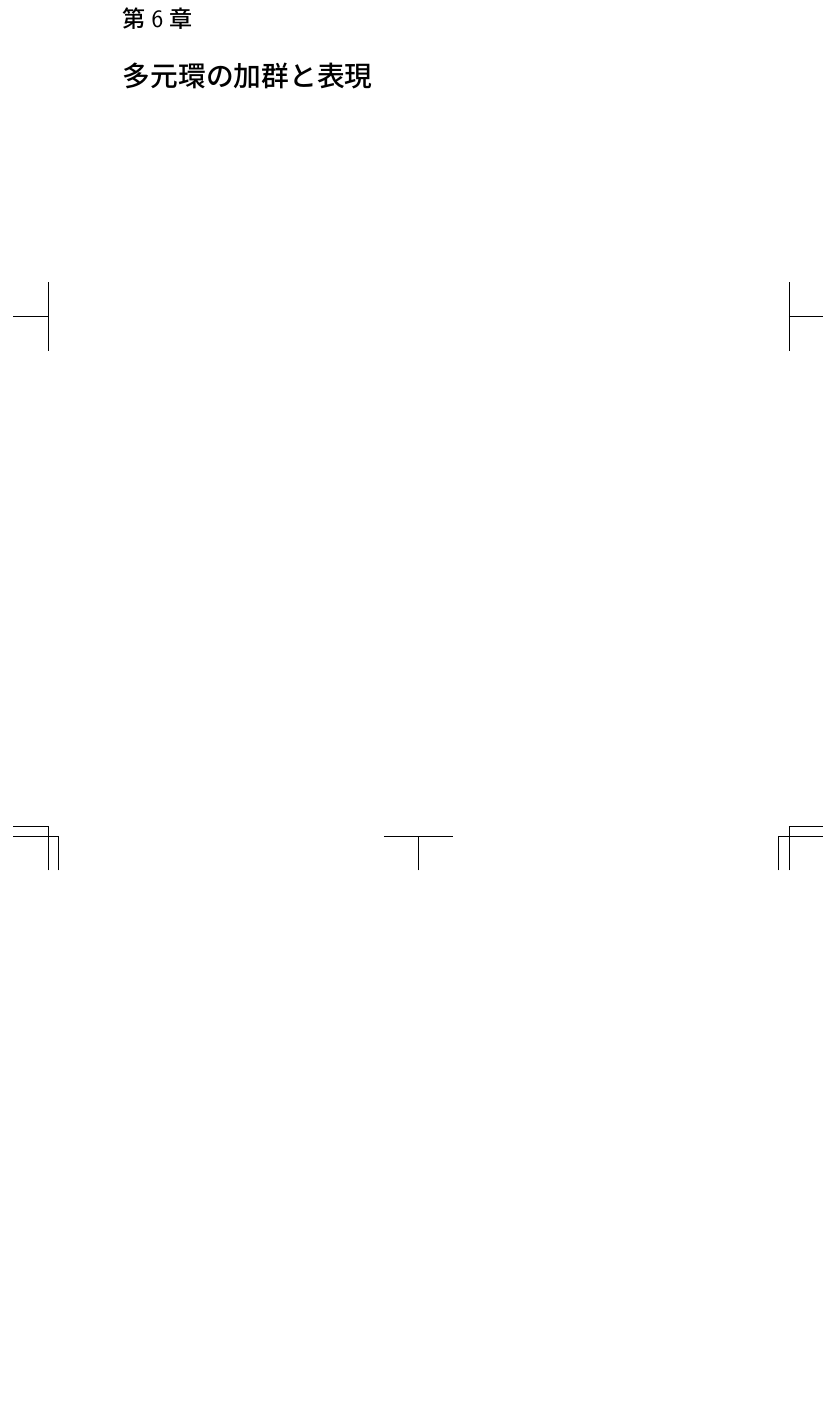
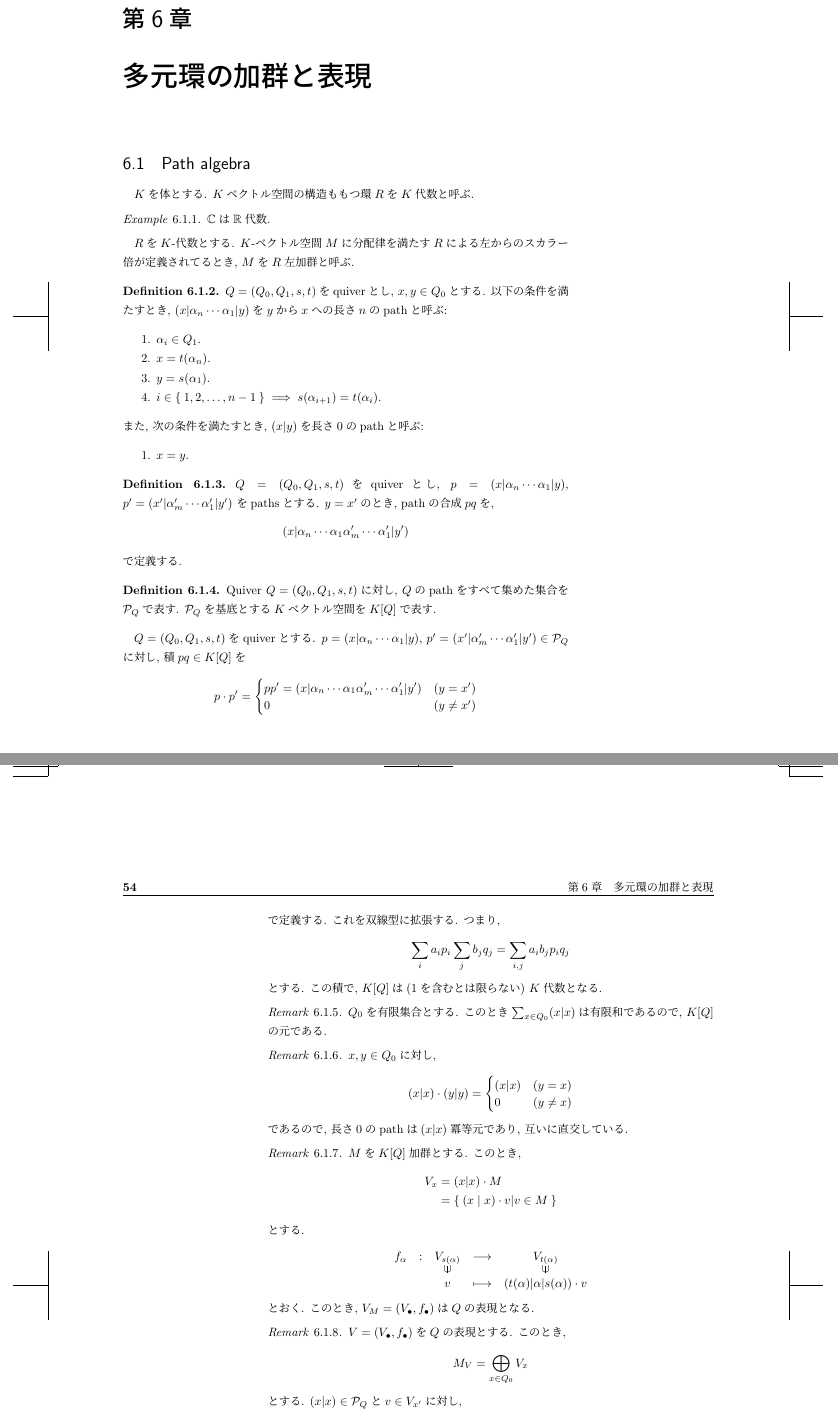
Before and after one commit to a175/n-quiver, a LaTeX thesis (src/x2.tex, which reads src/p.tex): part of page 53 of 53 before the commit and two parts of pages 53 and 54 of 54 after it, the two joined at a grey line, cut so that both start at the same text, the shorter picture padded with empty space. Compiled offline with pLaTeX and dvipdfmx.

Commit message:
path algebra

```diff
--- a/src/p.tex
+++ b/src/p.tex
@@ -3418,3 +3418,126 @@ $B_\Gamma$は二次形式である.
 
 \chapter{多元環の加群と表現}
 
+\section{Path algebra}
+$K$を体とする.
+$K$ベクトル空間の構造ももつ環$R$を$K$代数と呼ぶ.
+\begin{example}
+  $\CC$は$\RR$代数.
+\end{example}
+$R$を$K$-代数とする.
+$K$-ベクトル空間$M$に
+分配律を満たす$R$による左からのスカラー倍が定義されてるとき,
+$M$を$R$左加群と呼ぶ.
+
+\begin{definition}
+  $Q=(Q_0,Q_1,s,t)$をquiverとし,
+  $x,y\in Q_0$とする.
+  以下の条件を満たすとき,
+  $(x|\alpha_n\cdots\alpha_1|y)$を
+  $y$から$x$への長さ$n$のpathと呼ぶ:
+  \begin{enumerate}
+    \item $\alpha_i\in Q_1$.
+    \item $x=t(\alpha_n)$.
+    \item $y=s(\alpha_1)$.
+    \item $i\in \Set{1,2,\ldots,n-1}\implies s(\alpha_{i+1})=t(\alpha_{i})$.
+  \end{enumerate}
+  また,
+  次の条件を満たすとき,
+  $(x|y)$を長さ0のpathと呼ぶ:
+  \begin{enumerate}
+    \item $x=y$.
+  \end{enumerate}
+  %また,
+  %長さ1のpath$(x|\alpha|y)$を$\alpha$と略記する.
+\end{definition}
+
+\begin{definition}
+  $Q=(Q_0,Q_1,s,t)$をquiverとし,
+  $p=(x|\alpha_n\cdots\alpha_1|y)$,
+  $p'=(x'|\alpha'_m\cdots\alpha'_1|y')$
+  をpathsとする.
+  $y=x'$のとき,
+  pathの合成$pq$を,
+  \begin{align*}
+    (x|\alpha_n\cdots\alpha_1\alpha'_m\cdots\alpha'_1|y')
+  \end{align*}
+  で定義する.
+\end{definition}
+
+\begin{definition}
+  Quiver $Q=(Q_0,Q_1,s,t)$に対し,
+  $Q$のpathをすべて集めた集合を
+  $\PPP_Q$で表す.
+  $\PPP_Q$を基底とする$K$ベクトル空間を$K[Q]$で表す.
+\end{definition}
+$Q=(Q_0,Q_1,s,t)$をquiverとする.
+$p=(x|\alpha_n\cdots\alpha_1|y)$,
+$p'=(x'|\alpha'_m\cdots\alpha'_1|y')\in \PPP_Q$に対し,
+積$pq\in K[Q]$を
+\begin{align*}
+  p\cdot p'=
+  \begin{cases}
+    pp'=(x|\alpha_n\cdots\alpha_1\alpha'_m\cdots\alpha'_1|y') &(y=x')\\
+      0&(y\neq x')
+  \end{cases}
+\end{align*}
+で定義する.
+これを双線型に拡張する.
+つまり,
+\begin{align*}
+  \sum_{i}a_ip_i\sum_{j}b_jq_j = \sum_{i,j}a_ib_jp_iq_j
+\end{align*}
+とする.
+この積で, $K[Q]$は
+(1を含むとは限らない)
+$K$代数となる.
+\begin{remark}
+  $Q_0$を有限集合とする.
+  このとき$\sum_{x\in Q_0}(x|x)$は有限和であるので,
+  $K[Q]$の元である.
+\end{remark}
+\begin{remark}
+  $x,y\in Q_0$に対し,
+  \begin{align*}
+    (x|x)\cdot (y|y)=
+    \begin{cases}
+      (x|x) & (y=x)\\
+      0&(y\neq x)
+    \end{cases}
+  \end{align*}
+  であるので, 長さ0のpathは$(x|x)$冪等元であり,
+  互いに直交している.
+\end{remark}
+
+\begin{remark}
+$M$を$K[Q]$加群とする.
+このとき,
+\begin{align*}
+  V_x&= (x|x)\cdot M\\
+  &=\Set{(x|x)\cdot v | v\in M}
+\end{align*}
+とする.
+\begin{align*}
+  \shazo{f_\alpha}
+  {V_{s(\alpha)}}{V_{t(\alpha)}}
+  {v}{(t(\alpha)|\alpha|s(\alpha))\cdot v}
+\end{align*}
+とおく.
+このとき,
+$V_M=(V_\bullet,f_\bullet)$は$Q$の表現となる.
+\end{remark}
+\begin{remark}
+  $V=(V_\bullet,f_\bullet)$を$Q$の表現とする.
+  このとき,
+  \begin{align*}
+    M_{V}=\bigoplus_{x\in Q_0} V_x
+  \end{align*}
+  とする.
+  $(x|x)\in \PPP_Q$と$v\in V_{x'}$に対し,
+  \begin{align*}
+    (x|\alpha|x)\cdot v =
+    \begin{cases}
+      v & (x=x')\\
+      0 & (x\neq x')
+    \end{cases}
+  \end{align*}
```
Also changed, not shown: src/p.tex (23 more changed lines).
